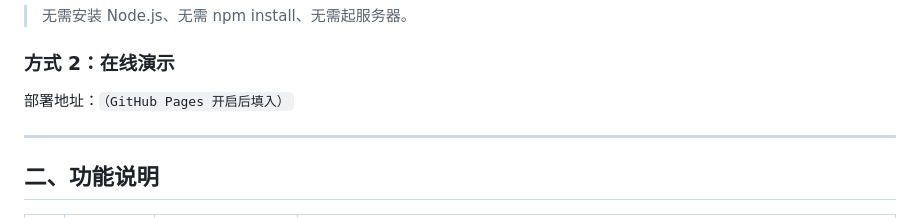
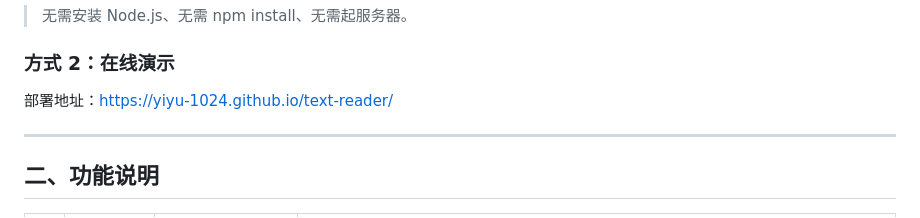
Before and after one commit to yiyu-1024/text-reader, a Markdown page: README.md, the part around the change. GitHub-like rendering.

Commit message:
Update deployment address in README

```diff
--- a/README.md
+++ b/README.md
@@ -22,7 +22,7 @@
 
 ### 方式 2：在线演示
 
-部署地址：`（GitHub Pages 开启后填入）`
+部署地址：https://yiyu-1024.github.io/text-reader/
 
 ---
 
```
